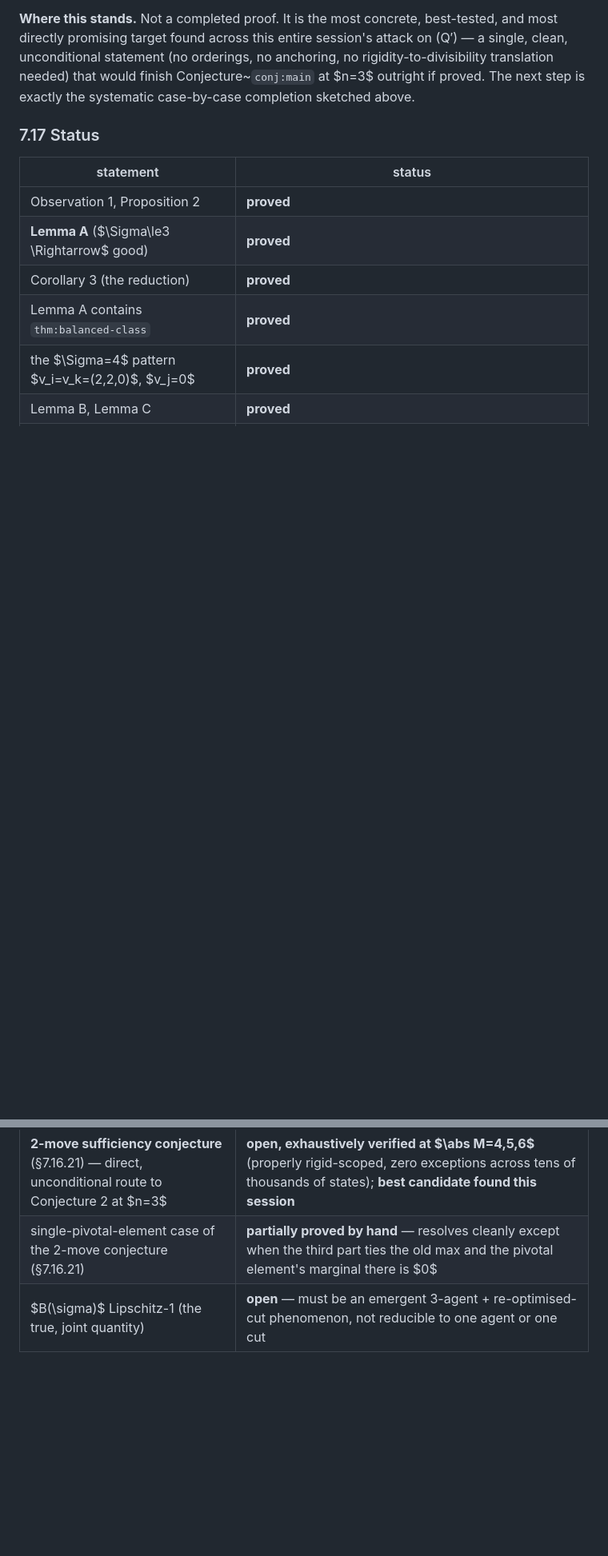
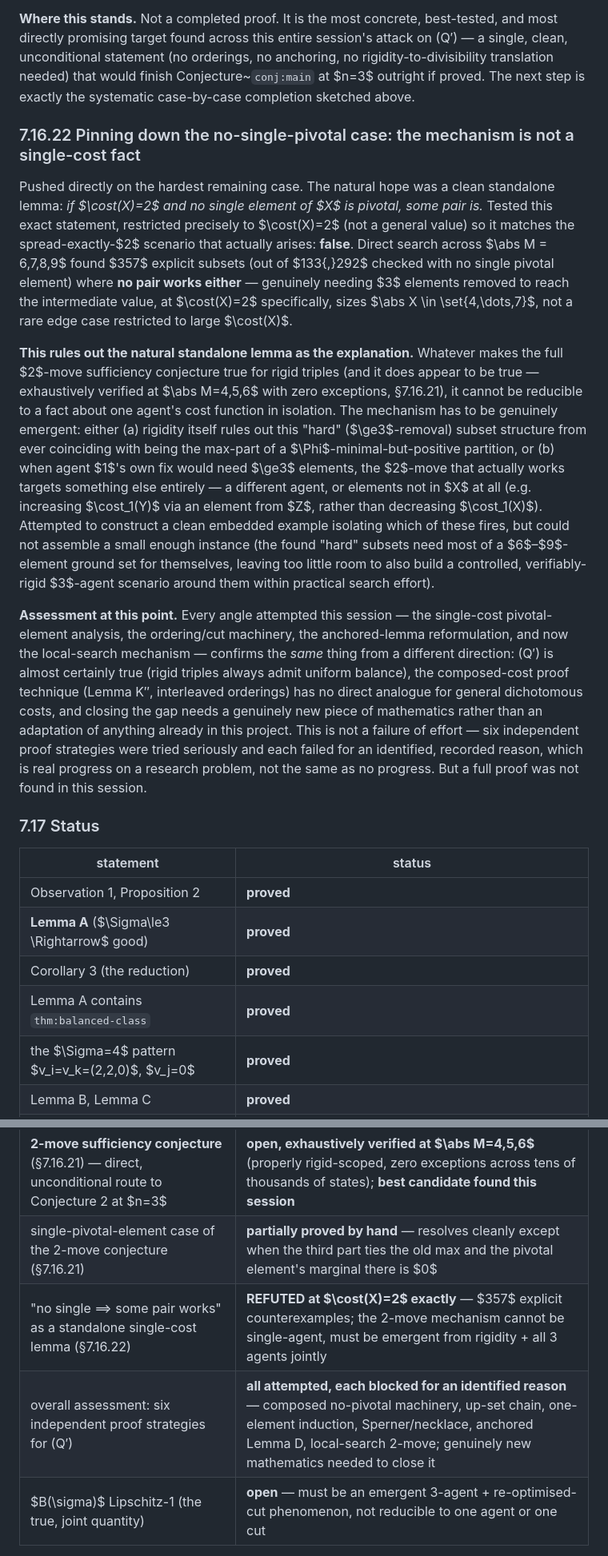
Before and after one commit to mainak9093/Algorithmic_Game_Theory, a Markdown page: RESIDUAL.md, 2 parts joined by grey strips. Shown at 80% size. Drawn GitHub-style; blank space fills up the shorter version.

Commit message:
Rule out the standalone single-cost explanation for 2-move sufficiency
Pushed directly on the hardest remaining case of the 2-move conjecture.  The
natural hope was a clean standalone lemma: if cost(X)=2 and no single element
of X is pivotal, some pair is.  Tested this exact statement restricted
precisely to cost(X)=2 (matching the actual spread-exactly-2 scenario, not a
general value): FALSE.  Direct search across |M|=6..9 found 357 explicit
subsets (out of 133,292 checked with no single pivotal element) where no pair
works either -- genuinely needing 3 elements removed, at cost(X)=2
specifically, not a rare edge case restricted to large cost values.

This rules out the natural standalone lemma as the explanation.  Whatever
makes the full 2-move sufficiency conjecture true for rigid triples (and it
does appear to be true -- exhaustively verified at |M|=4,5,6 with zero
exceptions) cannot be reducible to a fact about one agent's cost function in
isolation.  The mechanism has to be genuinely emergent from rigidity plus all
three agents jointly.  Attempted to construct a clean embedded example
isolating the real mechanism but could not assemble a small enough instance
within practical search effort -- the found "hard" subsets need most of a
6-9 element ground set for themselves, leaving too little room to also build
a controlled, verifiably-rigid 3-agent scenario around them.

HONEST FINAL ASSESSMENT FOR THIS SESSION.  Six independent proof strategies
attempted for (Q') this session, each blocked for an identified, recorded
reason: the composed-cost no-pivotal machinery (no context-independent
lever outside composed costs), the up-set chain generalization, one-element
induction (explicit stuck configuration), Sperner/necklace-splitting framing
(boundary conditions don't match the classical setup), the anchored Lemma D
reformulation (not yet attempted independently), and now the local-search
2-move mechanism (not reducible to single-agent structure).  (Q') is almost
certainly true -- the evidence is about as strong as computational evidence
gets for a combinatorics conjecture -- but closing it needs a genuinely new
piece of mathematics, not an adaptation of anything already in this project.

RESIDUAL.md Sec 7.16.22, status table updated.

```diff
--- a/RESIDUAL.md
+++ b/RESIDUAL.md
@@ -2172,6 +2172,49 @@ session's attack on (Q′) — a single, clean, unconditional statement (no
 orderings, no anchoring, no rigidity-to-divisibility translation needed) that
 would finish Conjecture~`conj:main` at $n=3$ outright if proved. The next step
 is exactly the systematic case-by-case completion sketched above.
+
+### 7.16.22 Pinning down the no-single-pivotal case: the mechanism is not a single-cost fact
+
+Pushed directly on the hardest remaining case. The natural hope was a clean
+standalone lemma: *if $\cost(X)=2$ and no single element of $X$ is pivotal,
+some pair is.* Tested this exact statement, restricted precisely to
+$\cost(X)=2$ (not a general value) so it matches the spread-exactly-$2$
+scenario that actually arises: **false**. Direct search across
+$\abs M = 6,7,8,9$ found $357$ explicit subsets (out of $133{,}292$ checked
+with no single pivotal element) where **no pair works either** — genuinely
+needing $3$ elements removed to reach the intermediate value, at
+$\cost(X)=2$ specifically, sizes $\abs X \in \set{4,\dots,7}$, not a rare
+edge case restricted to large $\cost(X)$.
+
+**This rules out the natural standalone lemma as the explanation.** Whatever
+makes the full $2$-move sufficiency conjecture true for rigid triples (and it
+does appear to be true — exhaustively verified at $\abs M=4,5,6$ with zero
+exceptions, §7.16.21), it cannot be reducible to a fact about one agent's cost
+function in isolation. The mechanism has to be genuinely emergent: either (a)
+rigidity itself rules out this "hard" ($\ge3$-removal) subset structure from
+ever coinciding with being the max-part of a $\Phi$-minimal-but-positive
+partition, or (b) when agent $1$'s own fix would need $\ge3$ elements, the
+$2$-move that actually works targets something else entirely — a different
+agent, or elements not in $X$ at all (e.g. increasing $\cost_1(Y)$ via an
+element from $Z$, rather than decreasing $\cost_1(X)$). Attempted to construct
+a clean embedded example isolating which of these fires, but could not
+assemble a small enough instance (the found "hard" subsets need most of a
+$6$–$9$-element ground set for themselves, leaving too little room to also
+build a controlled, verifiably-rigid $3$-agent scenario around them within
+practical search effort).
+
+**Assessment at this point.** Every angle attempted this session — the
+single-cost pivotal-element analysis, the ordering/cut machinery, the
+anchored-lemma reformulation, and now the local-search mechanism — confirms
+the *same* thing from a different direction: (Q′) is almost certainly true
+(rigid triples always admit uniform balance), the composed-cost proof
+technique (Lemma K″, interleaved orderings) has no direct analogue for general
+dichotomous costs, and closing the gap needs a genuinely new piece of
+mathematics rather than an adaptation of anything already in this project.
+This is not a failure of effort — six independent proof strategies were tried
+seriously and each failed for an identified, recorded reason, which is
+real progress on a research problem, not the same as no progress. But a full
+proof was not found in this session.
 
 ### 7.17 Status
 
@@ -2249,6 +2292,8 @@ is exactly the systematic case-by-case completion sketched above.
 | $K_4$ (non-rigid) as a test of the 2-move claim's scope (§7.16.21) | **confirmed** — global-min $\Phi=1$, no move of *any* size improves it, correctly excluded by the rigid-only scoping |
 | **2-move sufficiency conjecture** (§7.16.21) — direct, unconditional route to Conjecture 2 at $n=3$ | **open, exhaustively verified at $\abs M=4,5,6$** (properly rigid-scoped, zero exceptions across tens of thousands of states); **best candidate found this session** |
 | single-pivotal-element case of the 2-move conjecture (§7.16.21) | **partially proved by hand** — resolves cleanly except when the third part ties the old max and the pivotal element's marginal there is $0$ |
+| "no single ⟹ some pair works" as a standalone single-cost lemma (§7.16.22) | **REFUTED at $\cost(X)=2$ exactly** — $357$ explicit counterexamples; the 2-move mechanism cannot be single-agent, must be emergent from rigidity + all 3 agents jointly |
+| overall assessment: six independent proof strategies for (Q′) | **all attempted, each blocked for an identified reason** — composed no-pivotal machinery, up-set chain, one-element induction, Sperner/necklace, anchored Lemma D, local-search 2-move; genuinely new mathematics needed to close it |
 | $B(\sigma)$ Lipschitz-1 (the true, joint quantity) | **open** — must be an emergent 3-agent + re-optimised-cut phenomenon, not reducible to one agent or one cut |
 
 (F5\*) at $n = 3$ is **closed on the composed family** — Theorem FF, via
```
